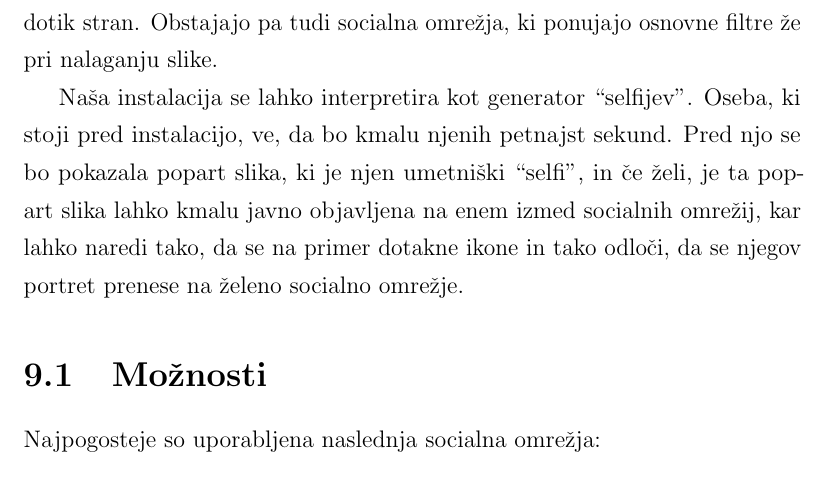
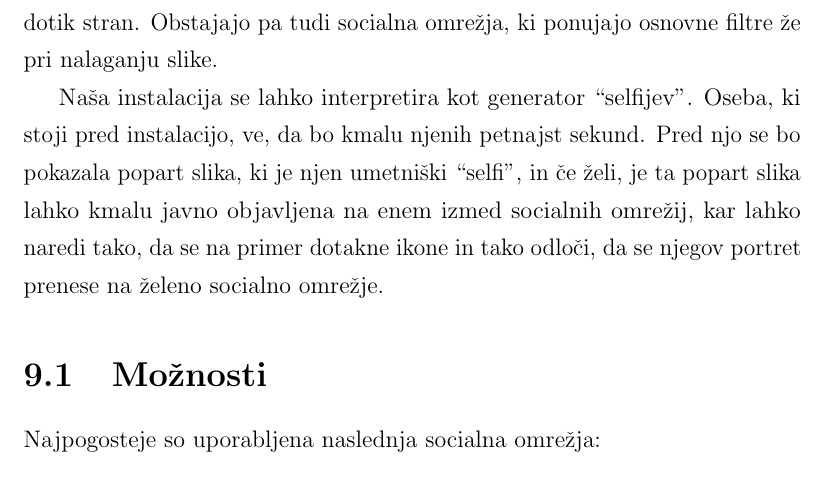
Before and after one commit to majcn/FrameOfFame, a LaTeX thesis (report/master.tex, which reads report/content/magistrska_naloga.tex): part of page 65 of 71, cut so that both start at the same text. Compiled offline with pdfLaTeX.

Commit message:
align popravki

```diff
--- a/report/content/magistrska_naloga.tex
+++ b/report/content/magistrska_naloga.tex
@@ -1232,8 +1236,10 @@ omrežja, ki ponujajo osnovne filtre že pri nalaganju slike.
 
 Naša instalacija se lahko interpretira kot generator ``selfijev''. Oseba, ki
 stoji pred instalacijo, ve, da bo kmalu njenih petnajst sekund. Pred njo se bo
-pokazala popart slika, ki je njen umetniški ``selfi'', in če želi, je ta pop-
-art slika lahko kmalu javno objavljena na enem izmed socialnih omrežij, kar lahko naredi tako,  da se na primer dotakne ikone in tako odloči, da se njegov portret prenese na želeno socialno omrežje.
+pokazala popart slika, ki je njen umetniški ``selfi'', in če želi, je ta
+popart slika lahko kmalu javno objavljena na enem izmed socialnih omrežij, kar
+lahko naredi tako,  da se na primer dotakne ikone in tako odloči, da se njegov
+portret prenese na želeno socialno omrežje.
 
 
 \section{Možnosti}
```
Also changed, not shown: report/content/magistrska_naloga.tex (32 more changed lines).
